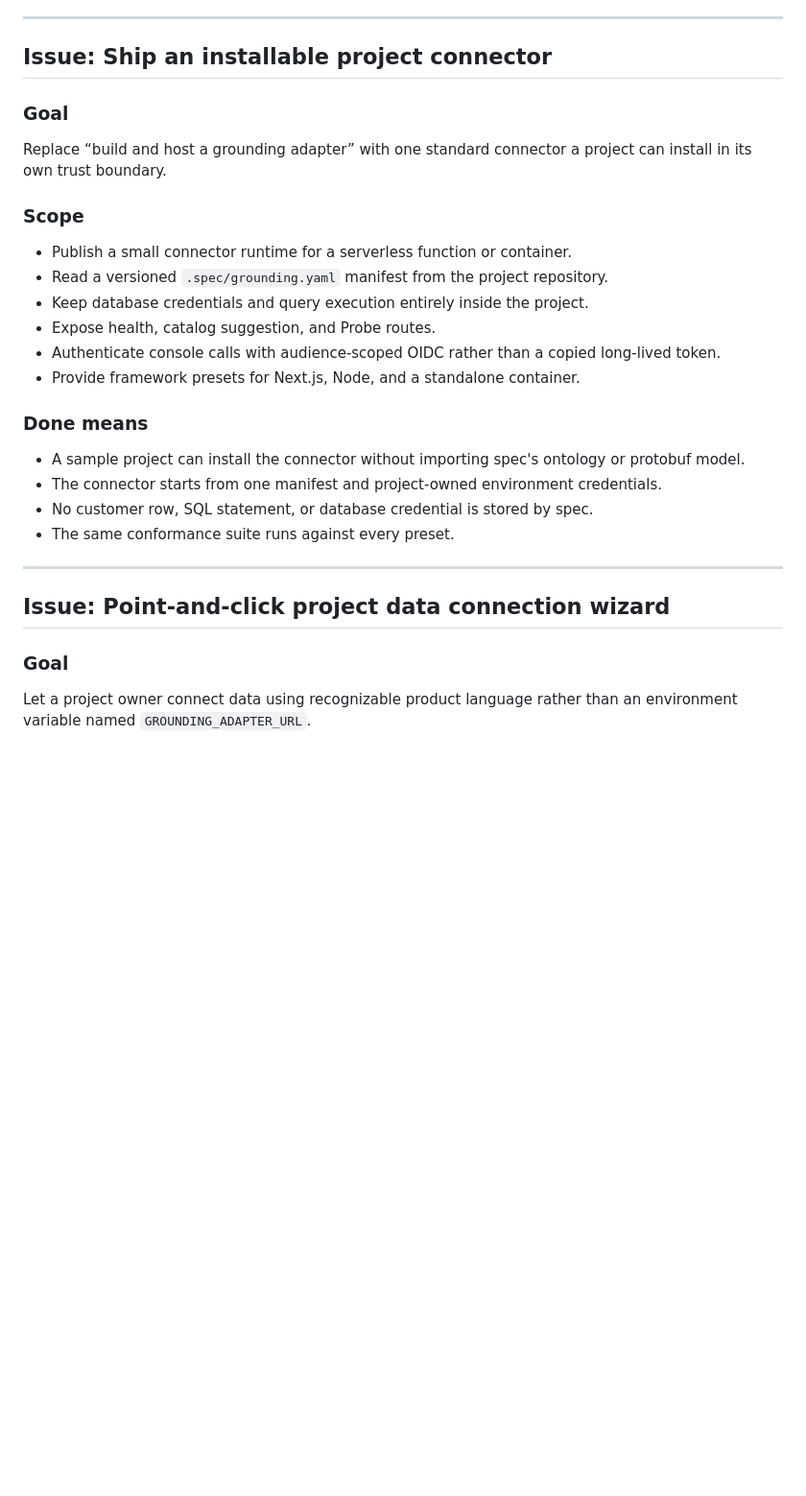
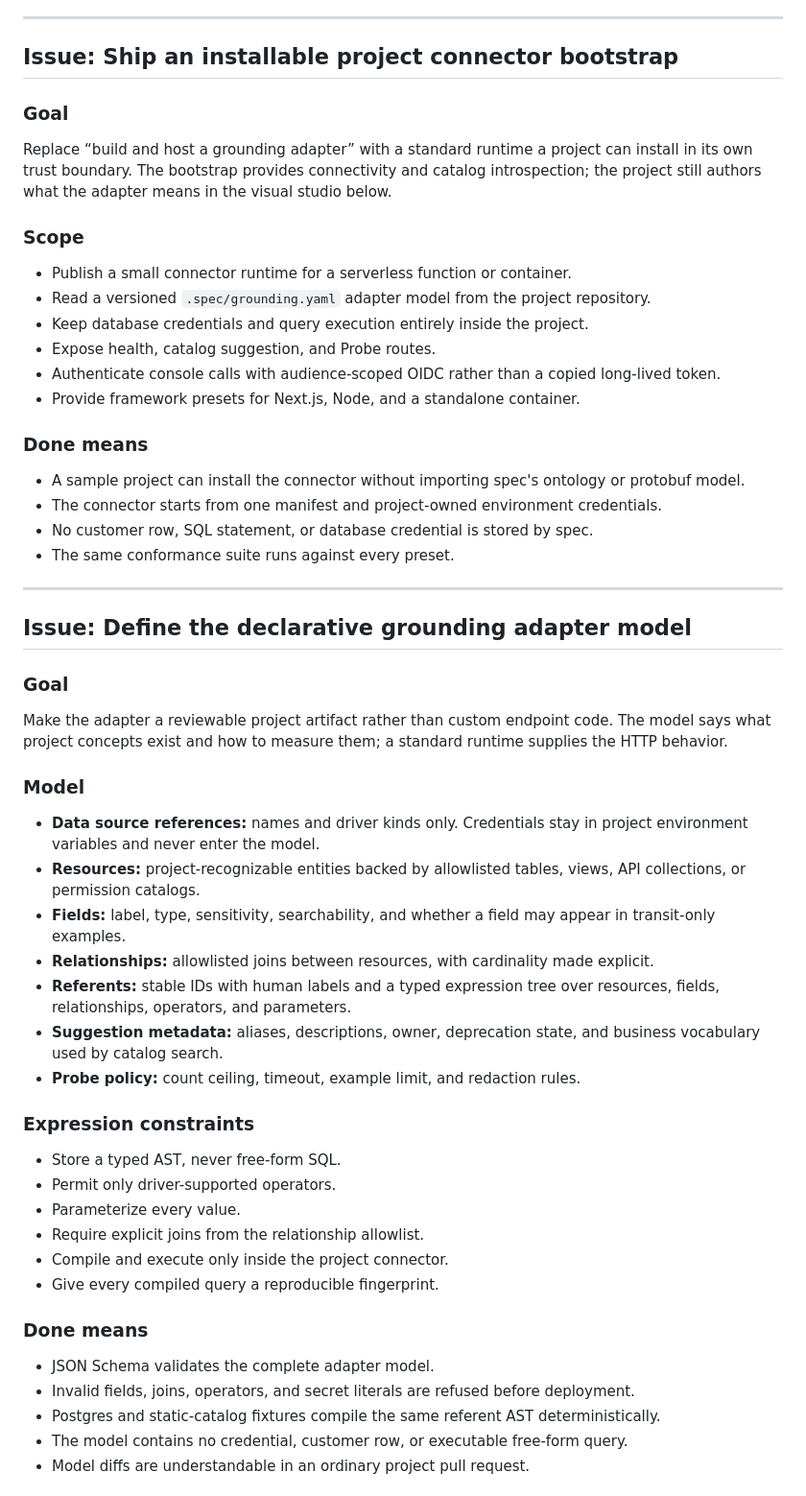
Before and after one commit to fastverk/spec, a Markdown page: docs/grounding-authoring-roadmap.md, the part around one of its changes. Shown at 96% size. Drawn GitHub-style; blank space fills up the shorter version.

```diff
--- a/docs/grounding-authoring-roadmap.md
+++ b/docs/grounding-authoring-roadmap.md
@@ -63,17 +64,20 @@ search, reuse, exact-entry fallback, and future adapter candidates.
 
 ---
 
-## Issue: Ship an installable project connector
+## Issue: Ship an installable project connector bootstrap
 
 ### Goal
 
-Replace “build and host a grounding adapter” with one standard connector a
-project can install in its own trust boundary.
+Replace “build and host a grounding adapter” with a standard runtime a project
+can install in its own trust boundary. The bootstrap provides connectivity and
+catalog introspection; the project still authors what the adapter means in the
+visual studio below.
 
 ### Scope
 
 - Publish a small connector runtime for a serverless function or container.
-- Read a versioned `.spec/grounding.yaml` manifest from the project repository.
+- Read a versioned `.spec/grounding.yaml` adapter model from the project
+  repository.
 - Keep database credentials and query execution entirely inside the project.
 - Expose health, catalog suggestion, and Probe routes.
 - Authenticate console calls with audience-scoped OIDC rather than a copied
@@ -91,9 +95,46 @@ project can install in its own trust boundary.
 
 ---
 
-## Issue: Point-and-click project data connection wizard
+## Issue: Define the declarative grounding adapter model
 
 ### Goal
 
-Let a project owner connect data using recognizable product language rather than
-an environment variable named `GROUNDING_ADAPTER_URL`.
+Make the adapter a reviewable project artifact rather than custom endpoint code.
+The model says what project concepts exist and how to measure them; a standard
+runtime supplies the HTTP behavior.
+
+### Model
+
+- **Data source references:** names and driver kinds only. Credentials stay in
+  project environment variables and never enter the model.
+- **Resources:** project-recognizable entities backed by allowlisted tables,
+  views, API collections, or permission catalogs.
+- **Fields:** label, type, sensitivity, searchability, and whether a field may
+  appear in transit-only examples.
+- **Relationships:** allowlisted joins between resources, with cardinality made
+  explicit.
+- **Referents:** stable IDs with human labels and a typed expression tree over
+  resources, fields, relationships, operators, and parameters.
+- **Suggestion metadata:** aliases, descriptions, owner, deprecation state, and
+  business vocabulary used by catalog search.
+- **Probe policy:** count ceiling, timeout, example limit, and redaction rules.
+
+### Expression constraints
+
+- Store a typed AST, never free-form SQL.
+- Permit only driver-supported operators.
+- Parameterize every value.
+- Require explicit joins from the relationship allowlist.
+- Compile and execute only inside the project connector.
+- Give every compiled query a reproducible fingerprint.
+
+### Done means
+
+- JSON Schema validates the complete adapter model.
+- Invalid fields, joins, operators, and secret literals are refused before
+  deployment.
+- Postgres and static-catalog fixtures compile the same referent AST
+  deterministically.
+- The model contains no credential, customer row, or executable free-form query.
+- Model diffs are understandable in an ordinary project pull request.
+
```
Also changed, not shown: other parts of docs/grounding-authoring-roadmap.md (+77 -13 lines).
